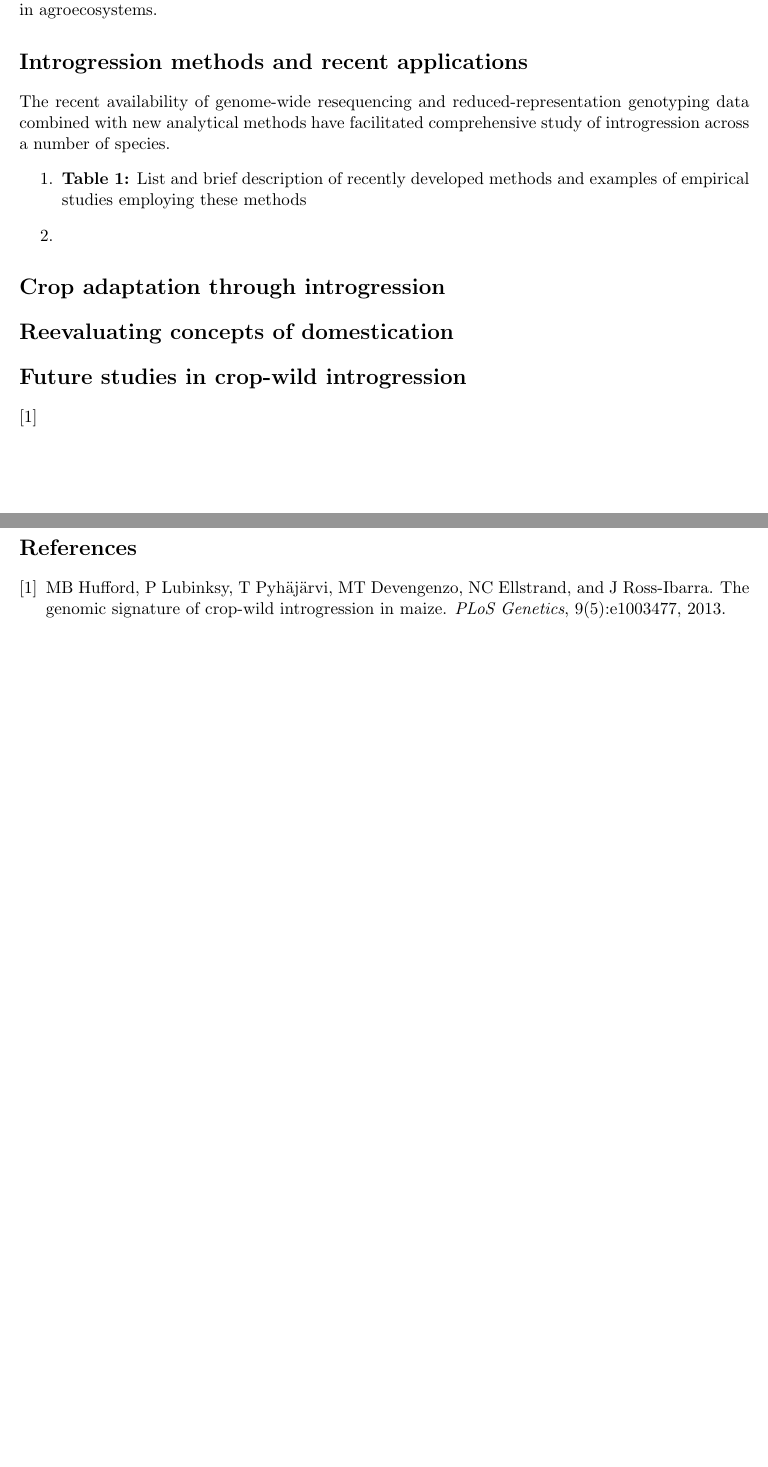
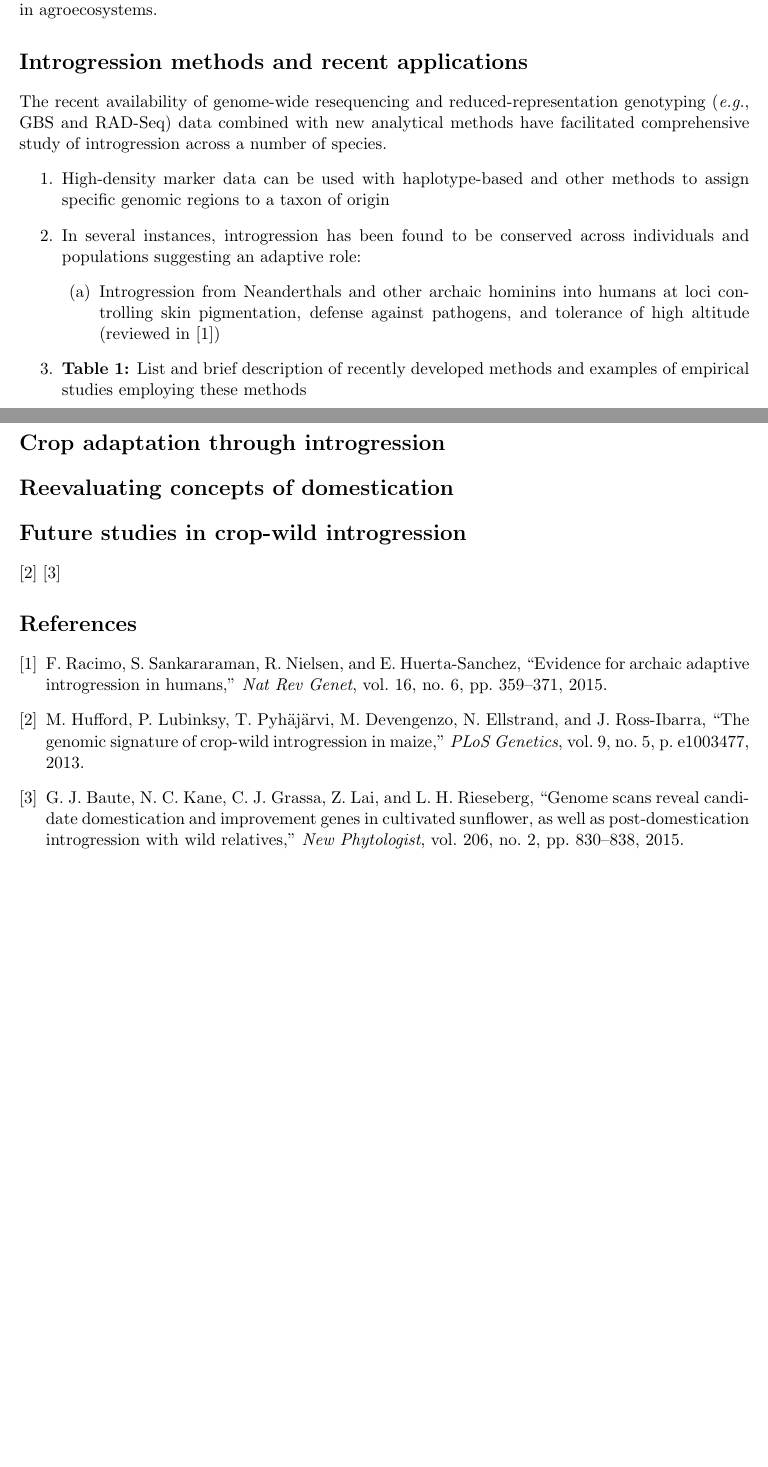
Before and after one commit to HuffordLab/Crop_Adaptation_Gene_Flow, a LaTeX document (TiG_prospectus.tex, which reads TiG_references.bib): two parts of pages 1 and 2 of 2, joined at a grey line, cut so that both start at the same text, the shorter picture padded with empty space. Compiled offline with pdfLaTeX.

Commit message:
edits to prospectus

```diff
--- a/TiG_prospectus.tex
+++ b/TiG_prospectus.tex
@@ -2,8 +2,8 @@
 \usepackage{color}
 \usepackage{authblk}%allows footnote format for authors
 \usepackage[letterpaper, margin=1in]{geometry} %package that allows changes in margins and header/footers
-\usepackage{natbib}
-\bibliographystyle{plain}
+\usepackage[numbers,sort]{natbib}
+\bibliographystyle{ieeetr}
 \newcommand{\mbh}[1]{\textcolor{blue}{ \emph{\scriptsize  #1}} } %creating command for Matt's comments
 \newcommand{\lwang}[1]{\textcolor{red}{ \emph{\scriptsize  #1}} } %creating command for Li's comments
 
@@ -26,8 +26,13 @@ New methods have recently been employed to detect genome-wide patterns of introg
 In this review, we will: 1) briefly describe these methods and provide a summary of their recent application for detection of crop-wild introgression, 2) review evidence supporting the hypothesis that wild-to-crop introgression has conferred local adaptation to crops, 3) consider how the prevalence of this introgression alters traditional concepts of domestication, and 4) describe future advances in both basic and applied genetics that can be made through the study of introgression in agroecosystems.
 
 \section*{Introgression methods and recent applications}
-The recent availability of genome-wide resequencing and reduced-representation genotyping data combined with new analytical methods have facilitated comprehensive study of introgression across a number of species.
+The recent availability of genome-wide resequencing and reduced-representation genotyping (\emph{e.g.}, GBS and RAD-Seq) data combined with new analytical methods have facilitated comprehensive study of introgression across a number of species.
 \begin{enumerate}
+\item{High-density marker data can be used with haplotype-based and other methods to assign specific genomic regions to a taxon of origin}
+\item{In several instances, introgression has been found to be conserved across individuals and populations suggesting an adaptive role:}
+	\begin{enumerate}
+	\item{Introgression from Neanderthals and other archaic hominins into humans at loci controlling skin pigmentation, defense against pathogens, and tolerance of high altitude (reviewed in \cite{Racimo2015}})
+	\end{enumerate}
 \item{\textbf{Table 1:} List and brief description of recently developed methods and examples of empirical studies employing these methods}
 \item{}
 \end{enumerate}
@@ -39,7 +44,7 @@ The recent availability of genome-wide resequencing and reduced-representation g
 
 \section*{Future studies in crop-wild introgression}
 
-\cite{Hufford2013}
+\cite{Hufford2013} \cite{Baute2015}
 
 \bibliography{TiG_references}
 
--- a/TiG_references.bib
+++ b/TiG_references.bib
@@ -11,0 +16,15 @@ keywords = {}}
+	M3 = {Review},
+	Number = {6},
+	Pages = {359--371},
+	Title = {Evidence for archaic adaptive introgression in humans},
+	Ty = {JOUR},
+	Volume = {16},
+	Year = {2015}
+	}
+
+@article {Baute2015,
+author = {Baute, Gregory J. and Kane, Nolan C. and Grassa, Christopher J. and Lai, Zhao and Rieseberg, Loren H.},
+title = {Genome scans reveal candidate domestication and improvement genes in cultivated sunflower, as well as post-domestication introgression with wild relatives},
+journal = {New Phytologist},
+volume = {206},
+number = {2},
```
Also changed, not shown: TiG_prospectus.pdf, TiG_references.bib (8 more changed lines), 1 other file.
